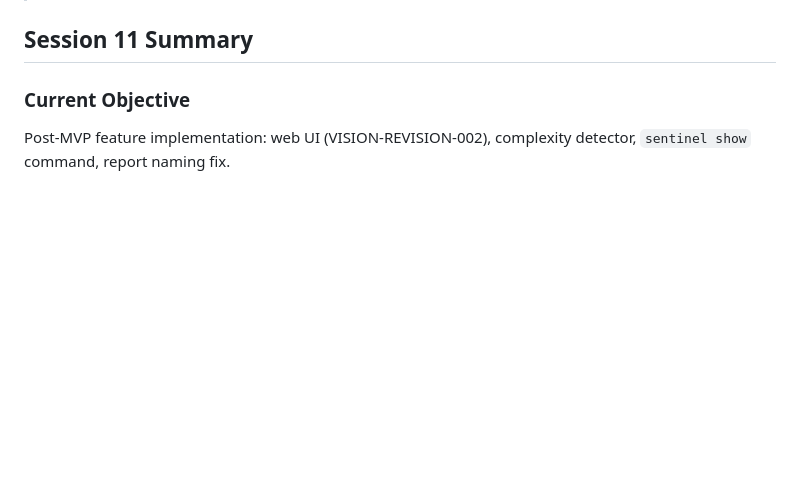
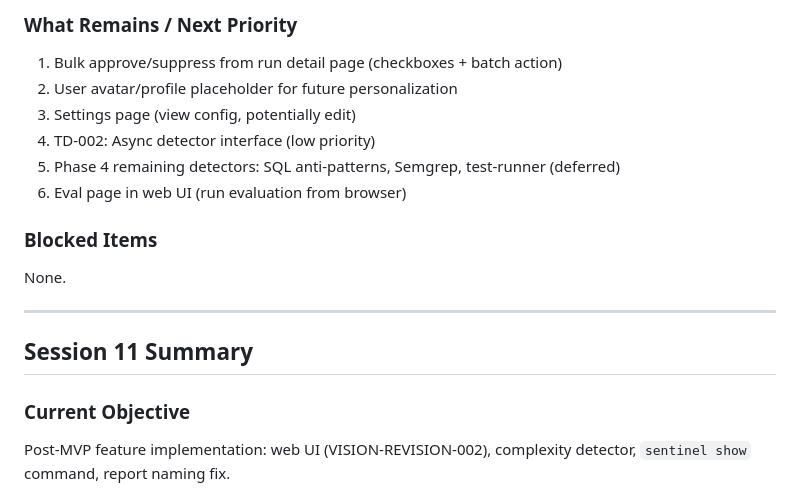
Before and after one commit to jcentner/sentinel, a Markdown page: roadmap/CURRENT-STATE.md, the part around one of its changes. Drawn GitHub-style; blank space fills up the shorter version.

```diff
--- a/roadmap/CURRENT-STATE.md
+++ b/roadmap/CURRENT-STATE.md
@@ -4,3 +66,15 @@
+### What Remains / Next Priority
+1. Bulk approve/suppress from run detail page (checkboxes + batch action)
+2. User avatar/profile placeholder for future personalization
+3. Settings page (view config, potentially edit)
+4. TD-002: Async detector interface (low priority)
+5. Phase 4 remaining detectors: SQL anti-patterns, Semgrep, test-runner (deferred)
+6. Eval page in web UI (run evaluation from browser)
+
+### Blocked Items
+None.
+
+---
 
 ## Session 11 Summary
 
```
Also changed, not shown: other parts of roadmap/CURRENT-STATE.md (+63 -1 lines).
